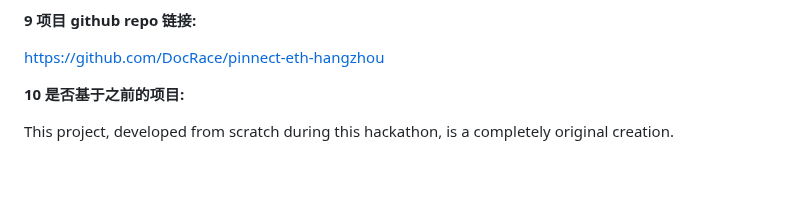
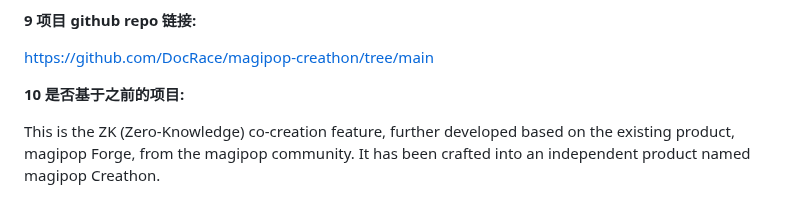
Before and after one commit to eth-hangzhou/ETHHangzhou, a Markdown page: team-info.md, the part around one of its changes. GitHub-like rendering; blank space fills up the shorter version.

```diff
--- a/team-info.md
+++ b/team-info.md
@@ -73,8 +83,8 @@ Deck: https://docsend.com/view/x64yntk9zrs73uqj
 
 **9 项目 github repo 链接:**
 
-https://github.com/DocRace/pinnect-eth-hangzhou
+https://github.com/DocRace/magipop-creathon/tree/main
 
 **10 是否基于之前的项目:**
 
-This project, developed from scratch during this hackathon, is a completely original creation.
+This is the ZK (Zero-Knowledge) co-creation feature, further developed based on the existing product, magipop Forge, from the magipop community. It has been crafted into an independent product named magipop Creathon.
```
Also changed, not shown: other parts of team-info.md (+32 -22 lines).
